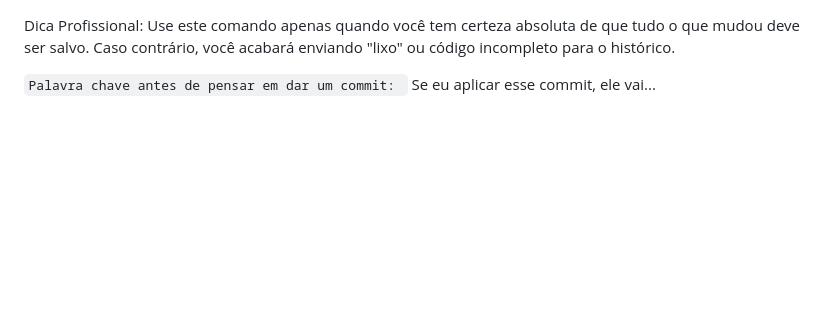
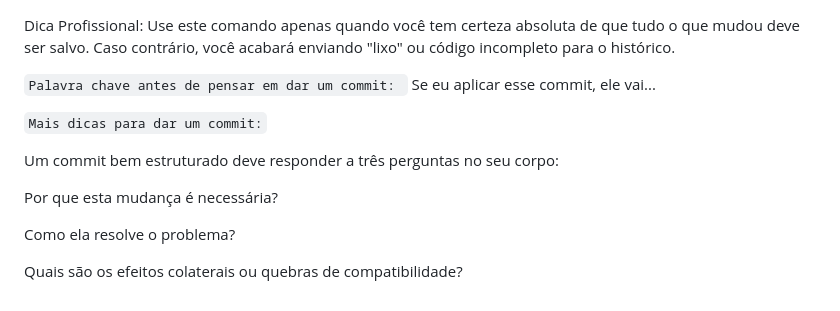
Before and after one commit to Augusto1547/Aprendendo-git-w3schools, a Markdown page: README.md, the part around the change. GitHub-like rendering; blank space fills up the shorter version.

Commit message:
Adicionar mais uma dica de como escrever um commit.

```diff
--- a/README.md
+++ b/README.md
@@ -56,3 +56,13 @@ Dica Profissional: Use este comando apenas quando você tem certeza absoluta de
 
 `Palavra chave antes de pensar em dar um commit: ` Se eu aplicar esse commit,
 ele vai...
+
+`Mais dicas para dar um commit:`
+
+Um commit bem estruturado deve responder a três perguntas no seu corpo:
+
+Por que esta mudança é necessária?
+
+Como ela resolve o problema?
+
+Quais são os efeitos colaterais ou quebras de compatibilidade?
```
